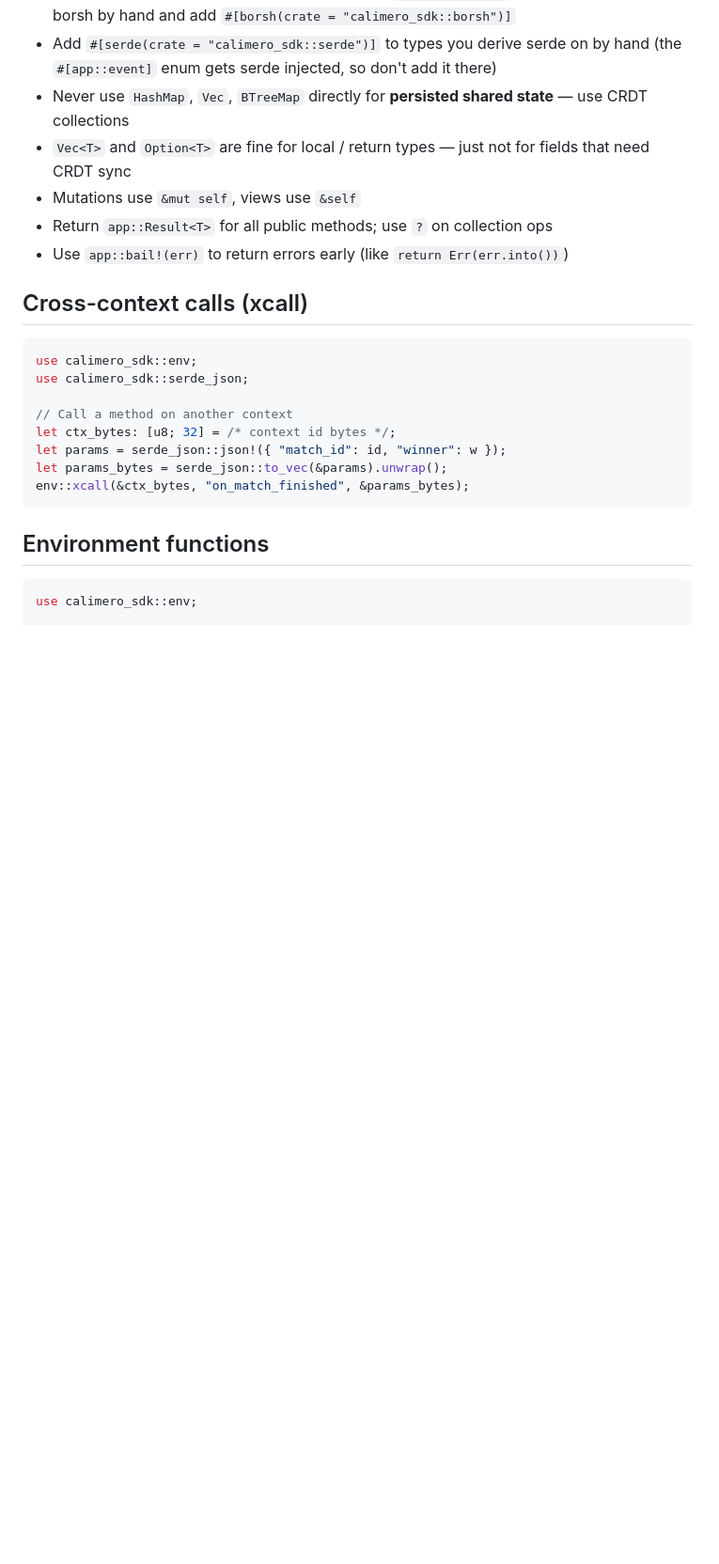
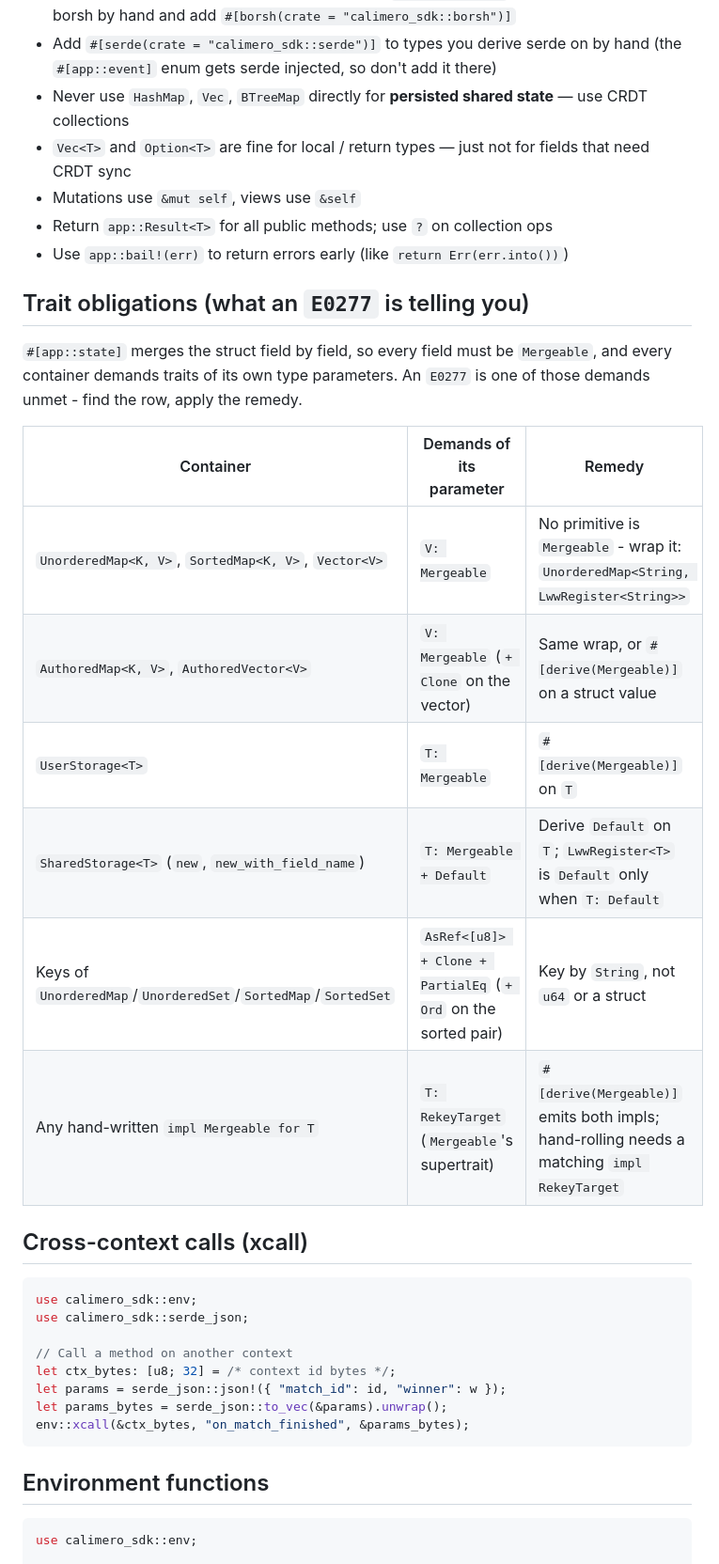
Before and after one commit to calimero-network/calimero-skills, a Markdown page: skills/calimero-rust-sdk/SKILL.md, the part around the change. Shown at 94% size. Drawn GitHub-style; blank space fills up the shorter version.

Commit message:
docs(rust-sdk): table the trait obligations behind E0277
Every container demands traits of its type parameters, and an app author only
learns which one by reading the compiler. Put them in one scannable table:
container, the trait it demands, the remedy.

The two hand-written `impl Mergeable` examples did not compile. `RekeyTarget`
is `Mergeable`'s supertrait, so a manual impl needs both - the missing one is
exactly the "the trait bound `X: RekeyTarget` is not satisfied" error apps hit.
`LwwRegister` also has an inherent `merge` returning `()`, so
`self.field.merge(&other.field)?` picks that one and fails on `?`. Both
examples are now compiled against core's `calimero-storage`.

````diff
--- a/skills/calimero-rust-sdk/SKILL.md
+++ b/skills/calimero-rust-sdk/SKILL.md
@@ -180,6 +180,21 @@ For `merod` setup and full `meroctl` reference, see `calimero-merod` and `calime
 - Return `app::Result<T>` for all public methods; use `?` on collection ops
 - Use `app::bail!(err)` to return errors early (like `return Err(err.into())`)
 
+## Trait obligations (what an `E0277` is telling you)
+
+`#[app::state]` merges the struct field by field, so every field must be `Mergeable`, and every
+container demands traits of its own type parameters. An `E0277` is one of those demands unmet - find
+the row, apply the remedy.
+
+| Container                                                     | Demands of its parameter                                       | Remedy                                                                                     |
+| ------------------------------------------------------------- | -------------------------------------------------------------- | ------------------------------------------------------------------------------------------- |
+| `UnorderedMap<K, V>`, `SortedMap<K, V>`, `Vector<V>`          | `V: Mergeable`                                                 | No primitive is `Mergeable` - wrap it: `UnorderedMap<String, LwwRegister<String>>`          |
+| `AuthoredMap<K, V>`, `AuthoredVector<V>`                      | `V: Mergeable` (`+ Clone` on the vector)                       | Same wrap, or `#[derive(Mergeable)]` on a struct value                                     |
+| `UserStorage<T>`                                              | `T: Mergeable`                                                 | `#[derive(Mergeable)]` on `T`                                                              |
+| `SharedStorage<T>` (`new`, `new_with_field_name`)             | `T: Mergeable + Default`                                       | Derive `Default` on `T`; `LwwRegister<T>` is `Default` only when `T: Default`               |
+| Keys of `UnorderedMap`/`UnorderedSet`/`SortedMap`/`SortedSet` | `AsRef<[u8]> + Clone + PartialEq` (`+ Ord` on the sorted pair) | Key by `String`, not `u64` or a struct                                                     |
+| Any hand-written `impl Mergeable for T`                       | `T: RekeyTarget` (`Mergeable`'s supertrait)                    | `#[derive(Mergeable)]` emits both impls; hand-rolling needs a matching `impl RekeyTarget`   |
+
 ## Cross-context calls (xcall)
 
 ```rust
````
Also changed, not shown: 2 other files.
